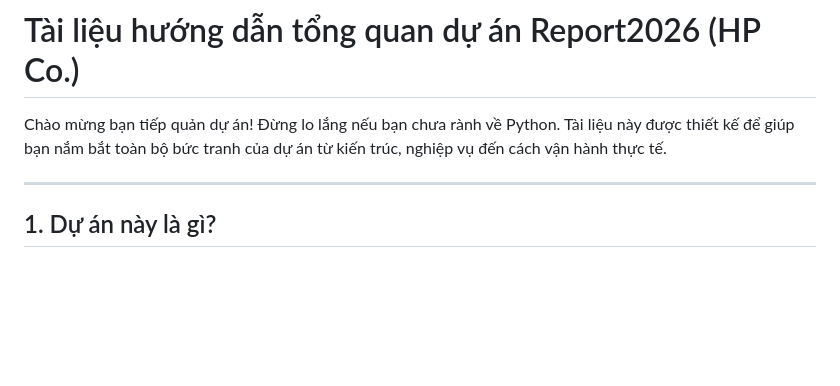
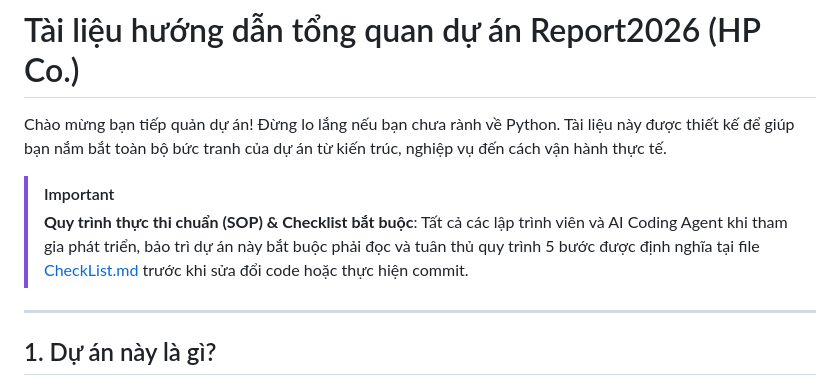
Before and after one commit to thanhlongts2k/dashboard-report, a Markdown page: DocumentAPI_Report2026.md, the part around the change. Drawn GitHub-style; blank space fills up the shorter version.

Commit message:
docs: create CheckList.md for coding SOP and link it in DocumentAPI_Report2026.md

```diff
--- a/DocumentAPI_Report2026.md
+++ b/DocumentAPI_Report2026.md
@@ -1,6 +1,10 @@
 # Tài liệu hướng dẫn tổng quan dự án Report2026 (HP Co.)
 
 Chào mừng bạn tiếp quản dự án! Đừng lo lắng nếu bạn chưa rành về Python. Tài liệu này được thiết kế để giúp bạn nắm bắt toàn bộ bức tranh của dự án từ kiến trúc, nghiệp vụ đến cách vận hành thực tế.
+
+> [!IMPORTANT]
+> **Quy trình thực thi chuẩn (SOP) & Checklist bắt buộc**:
+> Tất cả các lập trình viên và AI Coding Agent khi tham gia phát triển, bảo trì dự án này bắt buộc phải đọc và tuân thủ quy trình 5 bước được định nghĩa tại file [CheckList.md](file:///d:/Sources/dashboard-report/CheckList.md) trước khi sửa đổi code hoặc thực hiện commit.
 
 ---
 
```
Also changed, not shown: CheckList.md (added, +35 -0 lines).
